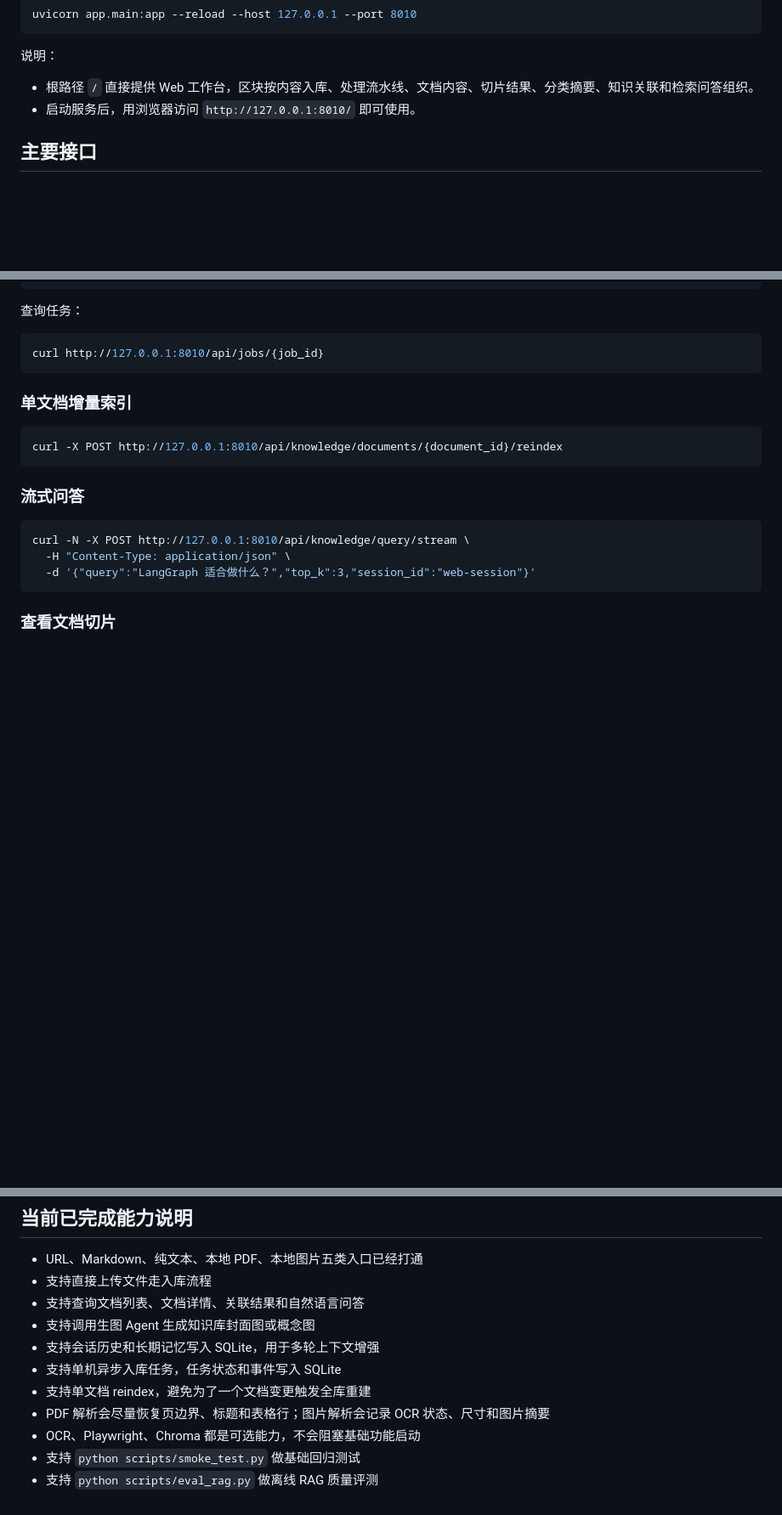
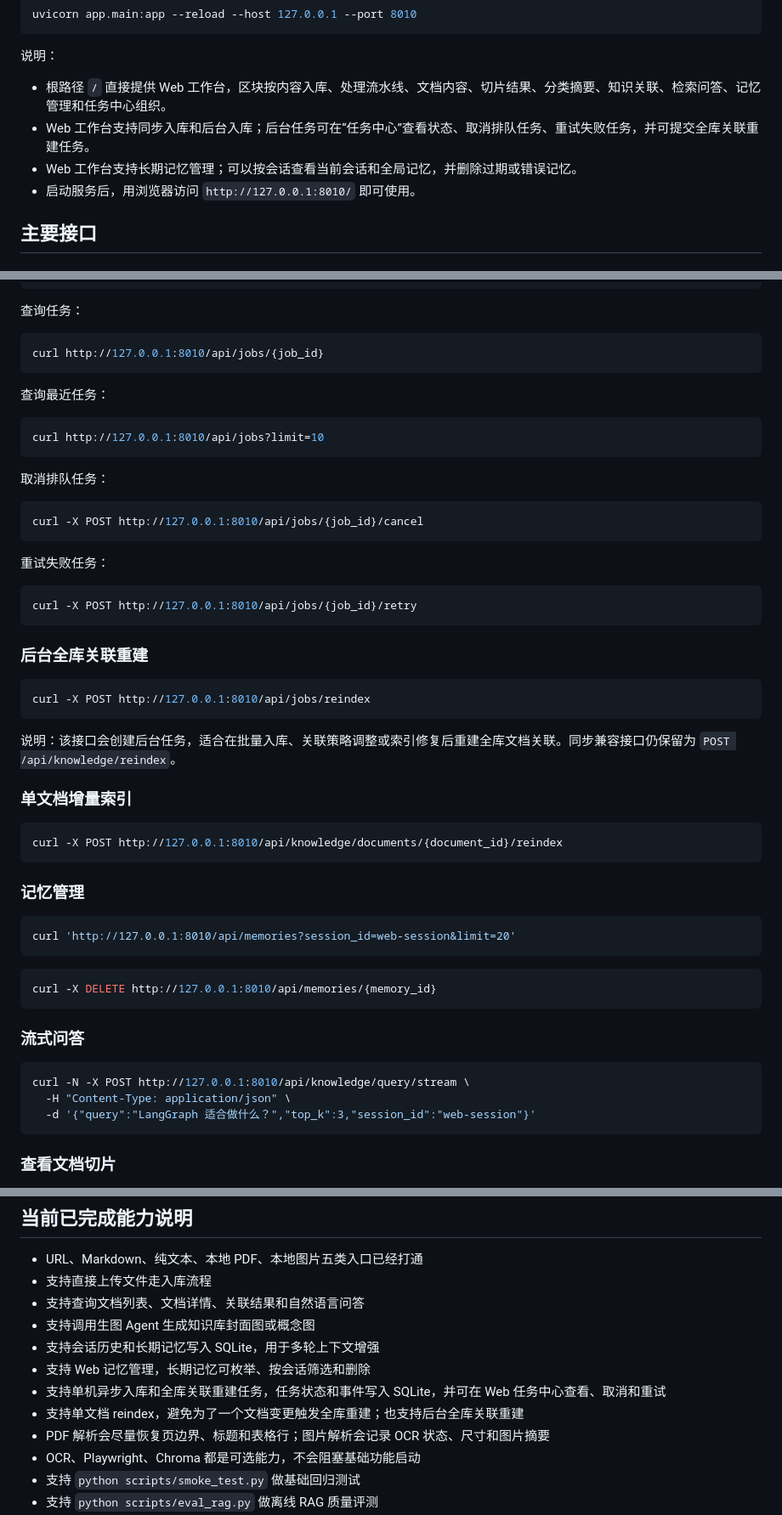
Before and after one commit to yourikka/personal-knowledge-assistant, a Markdown page: README.md, 3 parts joined by grey strips. Shown at 85% size. Rendered like a GitHub page; blank space fills up the shorter version.

Commit message:
feat(docs): document web operations panels

````diff
--- a/README.md
+++ b/README.md
@@ -78,7 +78,9 @@ uvicorn app.main:app --reload --host 127.0.0.1 --port 8010
 
 说明：
 
-- 根路径 `/` 直接提供 Web 工作台，区块按内容入库、处理流水线、文档内容、切片结果、分类摘要、知识关联和检索问答组织。
+- 根路径 `/` 直接提供 Web 工作台，区块按内容入库、处理流水线、文档内容、切片结果、分类摘要、知识关联、检索问答、记忆管理和任务中心组织。
+- Web 工作台支持同步入库和后台入库；后台任务可在“任务中心”查看状态、取消排队任务、重试失败任务，并可提交全库关联重建任务。
+- Web 工作台支持长期记忆管理；可以按会话查看当前会话和全局记忆，并删除过期或错误记忆。
 - 启动服务后，用浏览器访问 `http://127.0.0.1:8010/` 即可使用。
 
 ## 主要接口
@@ -122,10 +124,46 @@ curl -X POST http://127.0.0.1:8010/api/jobs/ingest \
 curl http://127.0.0.1:8010/api/jobs/{job_id}
 ```
 
+查询最近任务：
+
+```bash
+curl http://127.0.0.1:8010/api/jobs?limit=10
+```
+
+取消排队任务：
+
+```bash
+curl -X POST http://127.0.0.1:8010/api/jobs/{job_id}/cancel
+```
+
+重试失败任务：
+
+```bash
+curl -X POST http://127.0.0.1:8010/api/jobs/{job_id}/retry
+```
+
+### 后台全库关联重建
+
+```bash
+curl -X POST http://127.0.0.1:8010/api/jobs/reindex
+```
+
+说明：该接口会创建后台任务，适合在批量入库、关联策略调整或索引修复后重建全库文档关联。同步兼容接口仍保留为 `POST /api/knowledge/reindex`。
+
 ### 单文档增量索引
 
 ```bash
 curl -X POST http://127.0.0.1:8010/api/knowledge/documents/{document_id}/reindex
+```
+
+### 记忆管理
+
+```bash
+curl 'http://127.0.0.1:8010/api/memories?session_id=web-session&limit=20'
+```
+
+```bash
+curl -X DELETE http://127.0.0.1:8010/api/memories/{memory_id}
 ```
 
 ### 流式问答
@@ -259,8 +297,9 @@ agent_acquisition
 - 支持查询文档列表、文档详情、关联结果和自然语言问答
 - 支持调用生图 Agent 生成知识库封面图或概念图
 - 支持会话历史和长期记忆写入 SQLite，用于多轮上下文增强
-- 支持单机异步入库任务，任务状态和事件写入 SQLite
-- 支持单文档 reindex，避免为了一个文档变更触发全库重建
+- 支持 Web 记忆管理，长期记忆可枚举、按会话筛选和删除
+- 支持单机异步入库和全库关联重建任务，任务状态和事件写入 SQLite，并可在 Web 任务中心查看、取消和重试
+- 支持单文档 reindex，避免为了一个文档变更触发全库重建；也支持后台全库关联重建
 - PDF 解析会尽量恢复页边界、标题和表格行；图片解析会记录 OCR 状态、尺寸和图片摘要
 - OCR、Playwright、Chroma 都是可选能力，不会阻塞基础功能启动
 - 支持 `python scripts/smoke_test.py` 做基础回归测试
````
